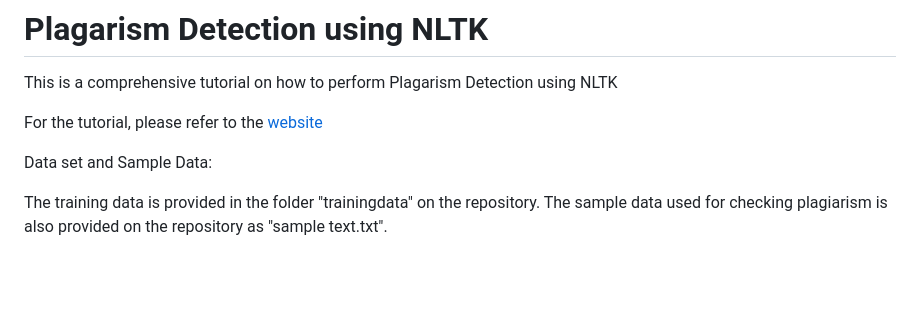
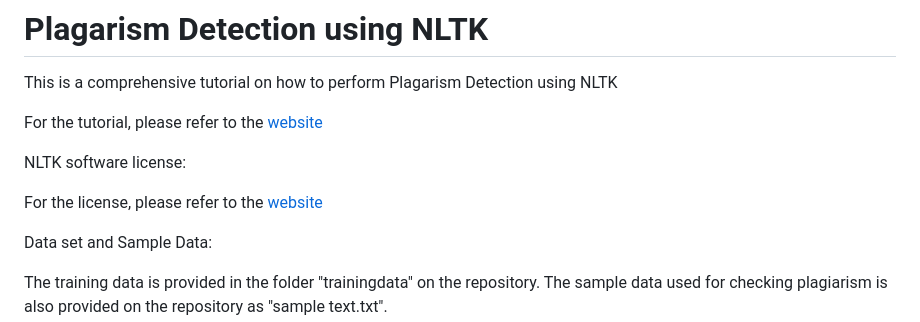
Before and after one commit to AnimeshJha2419/AnimeshJha2419.github.io, a Markdown page: README.md, the part around the change. GitHub-like rendering; blank space fills up the shorter version.

```diff
--- a/README.md
+++ b/README.md
@@ -2,6 +2,10 @@
 This is a comprehensive tutorial on how to perform Plagarism Detection using NLTK
 
 For the tutorial, please refer to the [website](https://animeshjha2419.github.io/)
+
+NLTK software license:
+
+For the license, please refer to the [website](https://github.com/nltk/nltk/blob/develop/LICENSE.txt)
 
 Data set and Sample Data:
 
```
